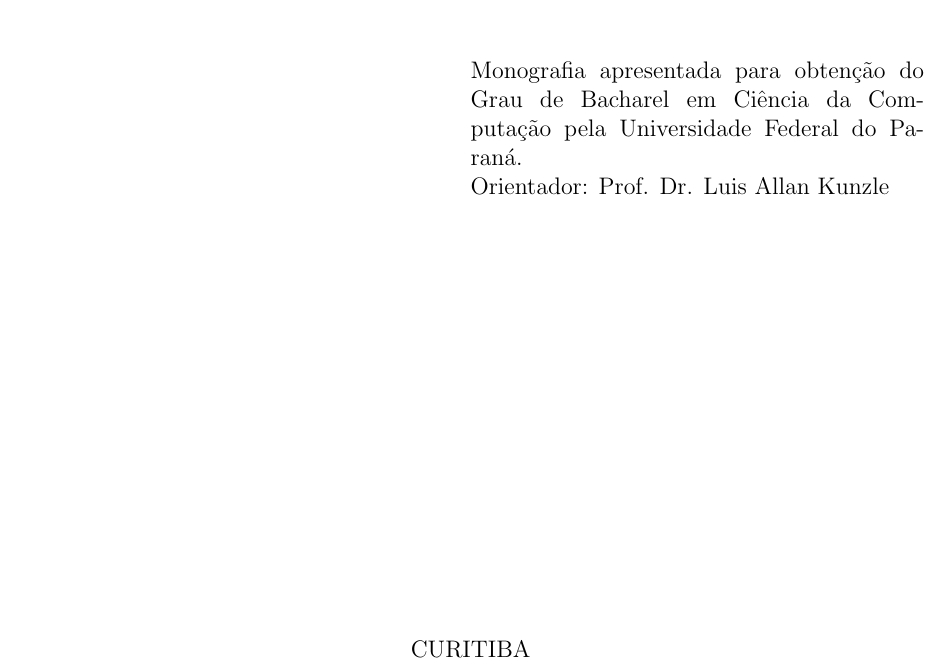
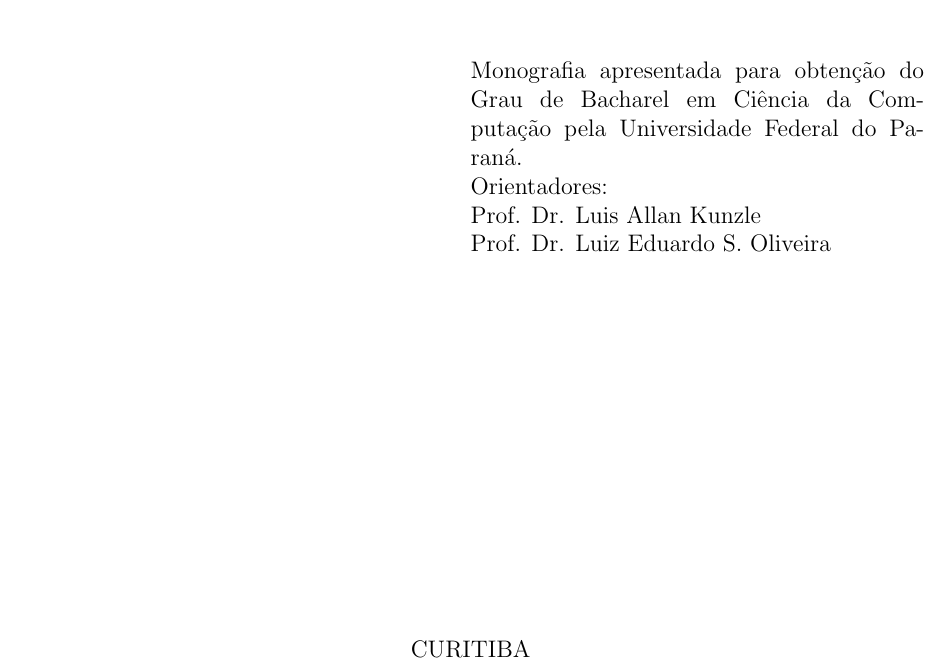
Before and after one commit to thiagorcdl/ANIDS, a LaTeX thesis (artigo/tg.tex): part of page 2 of 32, cut so that both start at the same text. Compiled offline with pdfLaTeX.

Commit message:
orientadores

```diff
--- a/artigo/tg.tex
+++ b/artigo/tg.tex
@@ -22,8 +22,8 @@
 \title{Machine Learning em Sistemas de Detecção de Intrusão em Rede baseados em Anomalias}
 \author{Thiago Roscia Cerdeiro de Lima}
 % ou Orientador
-\advisortitle{Orientador}
-\advisorname{Prof. Dr. Luis Allan Kunzle}
+\advisortitle{Orientadores}
+\advisorname{\\Prof. Dr. Luis Allan Kunzle \\Prof. Dr. Luiz Eduardo S. Oliveira}
 % departamento, instituicao
 \advisorplace{Departamento de Informática, UFPR}
 \city{Curitiba}
```
Also changed, not shown: artigo/tg.pdf.
